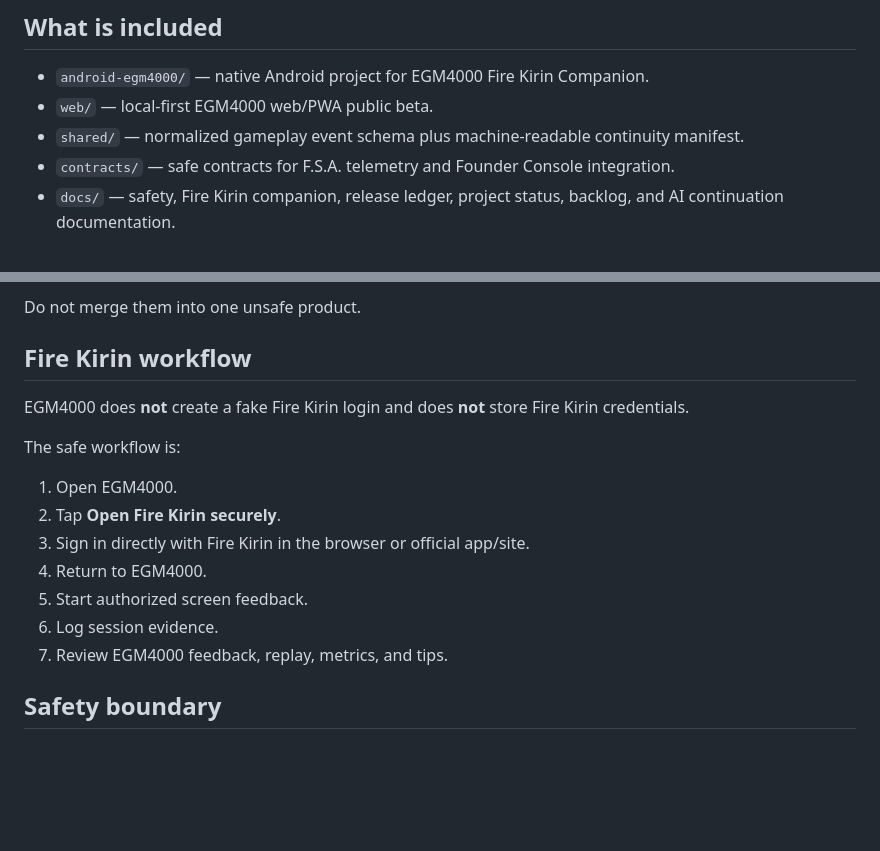
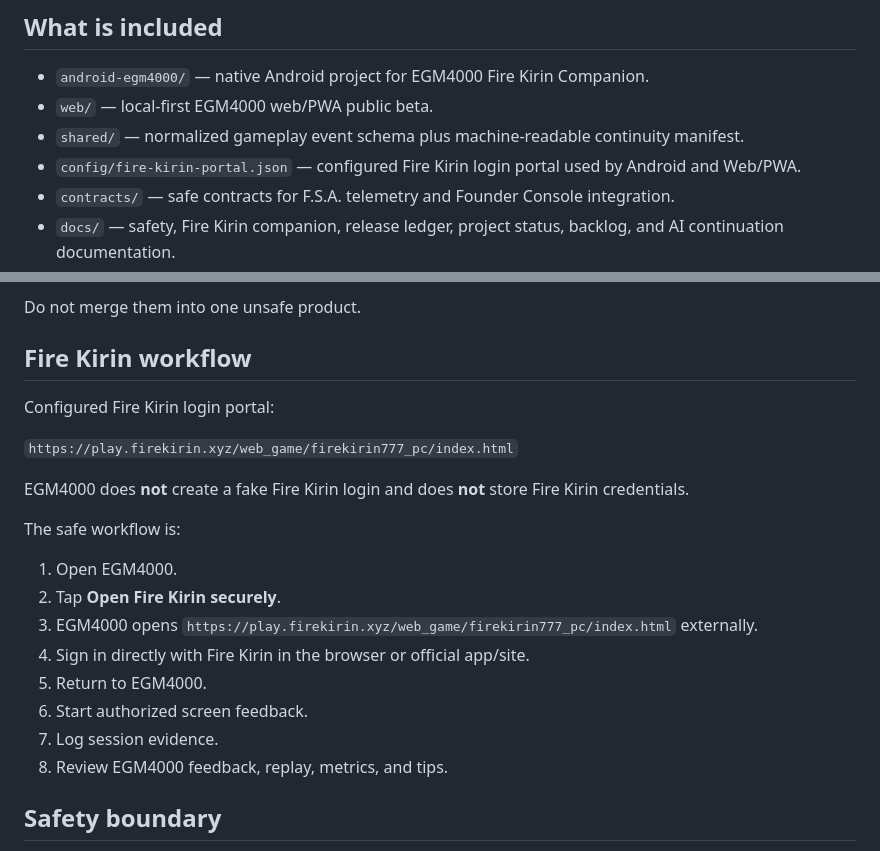
Before and after one commit to anastaysia94-sudo/EGM4000-Android, a Markdown page: README.md, 2 parts joined by grey strips. GitHub-like rendering; blank space fills up the shorter version.

Commit message:
Update README with configured Fire Kirin portal

```diff
--- a/README.md
+++ b/README.md
@@ -11,6 +11,7 @@ This repository contains the current emergency launch rebuild that preserves the
 - `android-egm4000/` — native Android project for EGM4000 Fire Kirin Companion.
 - `web/` — local-first EGM4000 web/PWA public beta.
 - `shared/` — normalized gameplay event schema plus machine-readable continuity manifest.
+- `config/fire-kirin-portal.json` — configured Fire Kirin login portal used by Android and Web/PWA.
 - `contracts/` — safe contracts for F.S.A. telemetry and Founder Console integration.
 - `docs/` — safety, Fire Kirin companion, release ledger, project status, backlog, and AI continuation documentation.
 - `docs/ai-continuation/` — handoff prompts for ChatGPT, GitHub Copilot, Grok, and Perplexity.
@@ -56,17 +57,22 @@ Do not merge them into one unsafe product.
 
 ## Fire Kirin workflow
 
+Configured Fire Kirin login portal:
+
+`https://play.firekirin.xyz/web_game/firekirin777_pc/index.html`
+
 EGM4000 does **not** create a fake Fire Kirin login and does **not** store Fire Kirin credentials.
 
 The safe workflow is:
 
 1. Open EGM4000.
 2. Tap **Open Fire Kirin securely**.
-3. Sign in directly with Fire Kirin in the browser or official app/site.
-4. Return to EGM4000.
-5. Start authorized screen feedback.
-6. Log session evidence.
-7. Review EGM4000 feedback, replay, metrics, and tips.
+3. EGM4000 opens `https://play.firekirin.xyz/web_game/firekirin777_pc/index.html` externally.
+4. Sign in directly with Fire Kirin in the browser or official app/site.
+5. Return to EGM4000.
+6. Start authorized screen feedback.
+7. Log session evidence.
+8. Review EGM4000 feedback, replay, metrics, and tips.
 
 ## Safety boundary
 
```
